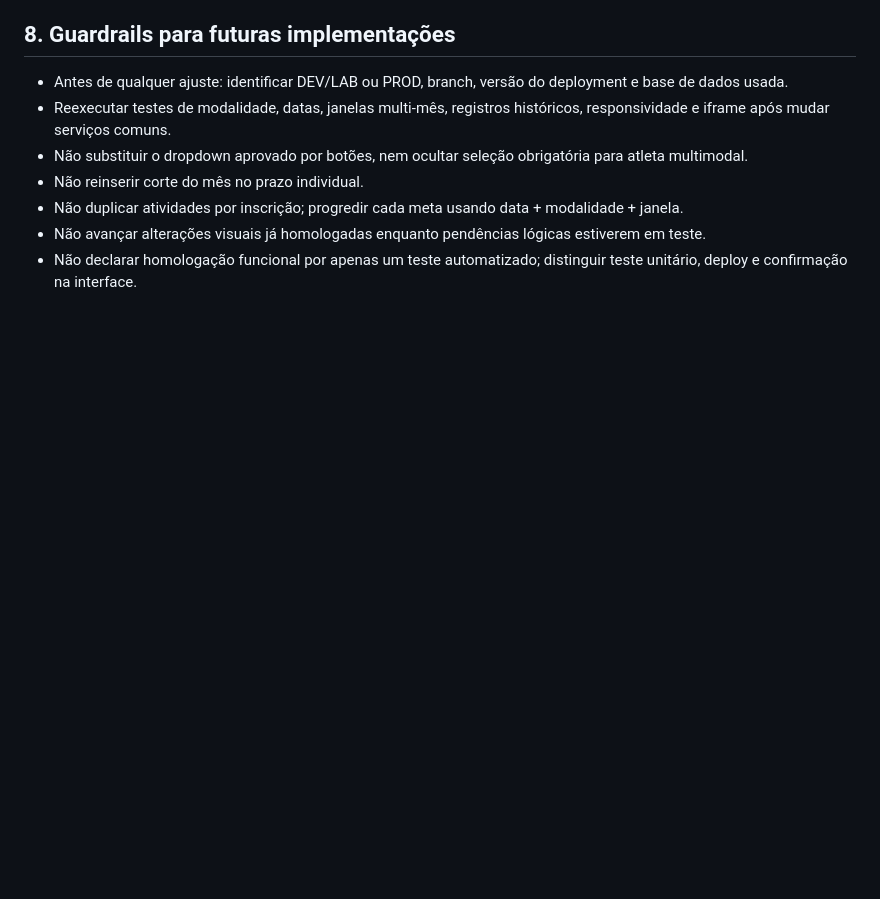
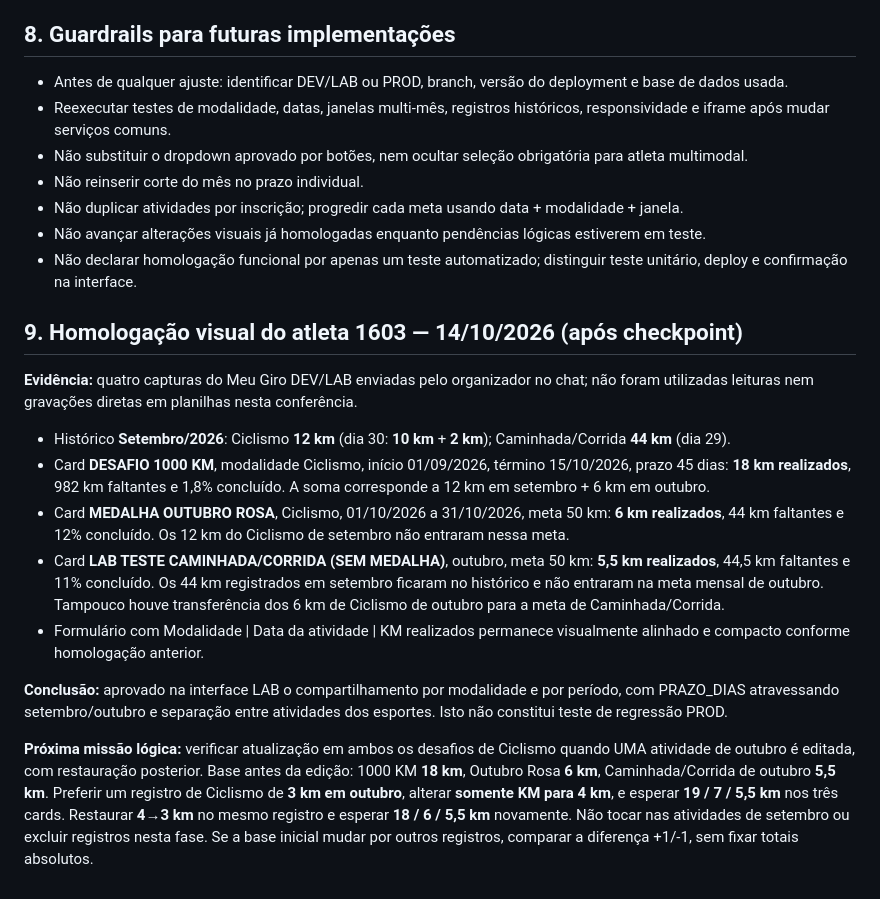
Before and after one commit to gdcdoma-hash/SistemaMeuGiroUnificado, a Markdown page: docs/ESTADO_ATUAL_2026-10-14.md, the part around the change. Drawn GitHub-style; blank space fills up the shorter version.

Commit message:
docs: homologar KM entre meses do 1603 e definir teste de edição compartilhada (#293)

```diff
--- a/docs/ESTADO_ATUAL_2026-10-14.md
+++ b/docs/ESTADO_ATUAL_2026-10-14.md
@@ -81,3 +81,18 @@
 - Não duplicar atividades por inscrição; progredir cada meta usando data + modalidade + janela.
 - Não avançar alterações visuais já homologadas enquanto pendências lógicas estiverem em teste.
 - Não declarar homologação funcional por apenas um teste automatizado; distinguir teste unitário, deploy e confirmação na interface.
+
+
+## 9. Homologação visual do atleta 1603 — 14/10/2026 (após checkpoint)
+
+**Evidência:** quatro capturas do Meu Giro DEV/LAB enviadas pelo organizador no chat; não foram utilizadas leituras nem gravações diretas em planilhas nesta conferência.
+
+- Histórico **Setembro/2026**: Ciclismo **12 km** (dia 30: **10 km** + **2 km**); Caminhada/Corrida **44 km** (dia 29).
+- Card **DESAFIO 1000 KM**, modalidade Ciclismo, início 01/09/2026, término 15/10/2026, prazo 45 dias: **18 km realizados**, 982 km faltantes e 1,8% concluído. A soma corresponde a 12 km em setembro + 6 km em outubro.
+- Card **MEDALHA OUTUBRO ROSA**, Ciclismo, 01/10/2026 a 31/10/2026, meta 50 km: **6 km realizados**, 44 km faltantes e 12% concluído. Os 12 km do Ciclismo de setembro não entraram nessa meta.
+- Card **LAB TESTE CAMINHADA/CORRIDA (SEM MEDALHA)**, outubro, meta 50 km: **5,5 km realizados**, 44,5 km faltantes e 11% concluído. Os 44 km registrados em setembro ficaram no histórico e não entraram na meta mensal de outubro. Tampouco houve transferência dos 6 km de Ciclismo de outubro para a meta de Caminhada/Corrida.
+- Formulário com Modalidade | Data da atividade | KM realizados permanece visualmente alinhado e compacto conforme homologação anterior.
+
+**Conclusão:** aprovado na interface LAB o compartilhamento por modalidade e por período, com PRAZO_DIAS atravessando setembro/outubro e separação entre atividades dos esportes. Isto não constitui teste de regressão PROD.
+
+**Próxima missão lógica:** verificar atualização em ambos os desafios de Ciclismo quando UMA atividade de outubro é editada, com restauração posterior. Base antes da edição: 1000 KM **18 km**, Outubro Rosa **6 km**, Caminhada/Corrida de outubro **5,5 km**. Preferir um registro de Ciclismo de **3 km em outubro**, alterar **somente KM para 4 km**, e esperar **19 / 7 / 5,5 km** nos três cards. Restaurar **4→3 km** no mesmo registro e esperar **18 / 6 / 5,5 km** novamente. Não tocar nas atividades de setembro ou excluir registros nesta fase. Se a base inicial mudar por outros registros, comparar a diferença +1/-1, sem fixar totais absolutos.
```
